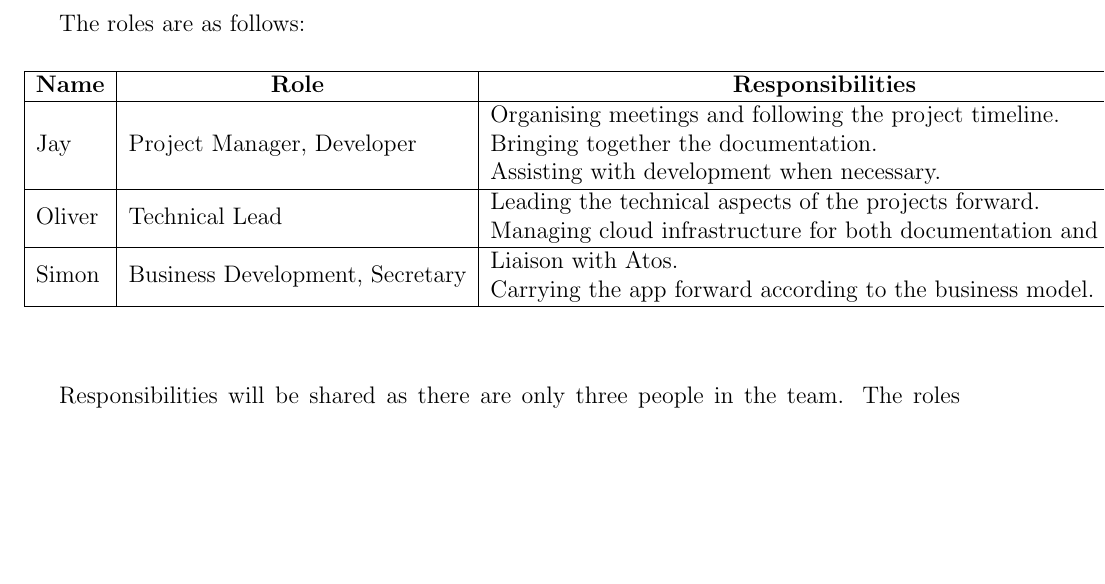
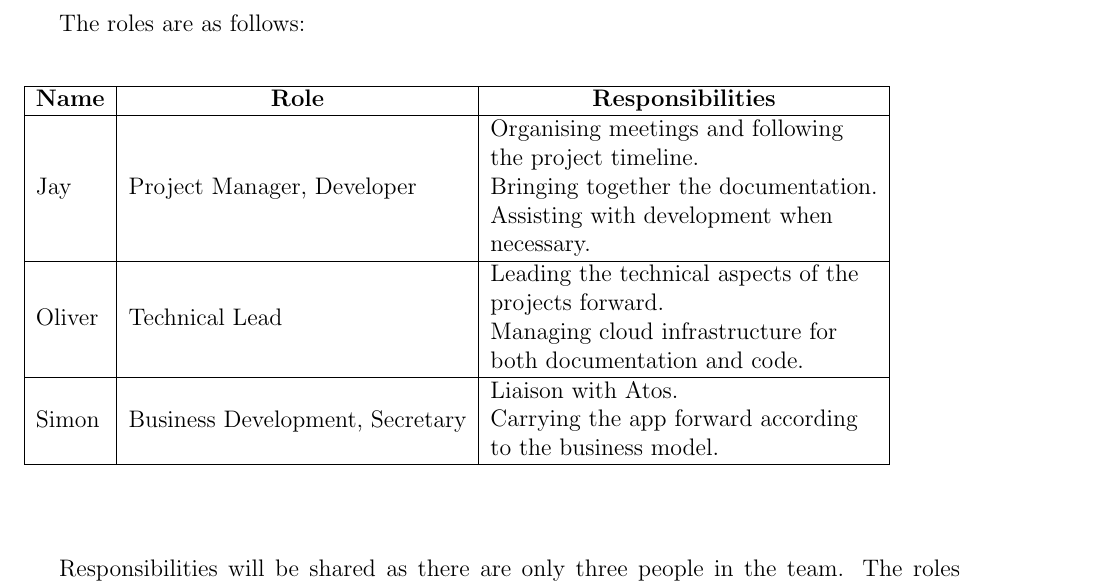
Before and after one commit to HeilHydra/pid, a LaTeX document (document.tex, which reads tex/plan.tex): part of page 4 of 14, cut so that both start at the same text, the shorter picture padded with empty space. Compiled offline with pdfLaTeX.

Commit message:
table update

```diff
--- a/tex/plan.tex
+++ b/tex/plan.tex
@@ -15,9 +15,9 @@ The roles are as follows:
   \begin{tabular}{|l|l|l|}
   \hline
   \multicolumn{1}{|c|}{\textbf{Name}} & \multicolumn{1}{c|}{\textbf{Role}} & \multicolumn{1}{c|}{\textbf{Responsibilities}}                                                                                                                                      \\ \hline
-  Jay                                 & Project Manager, Developer         & \begin{tabular}[c]{@{}l@{}}Organising meetings and following the project timeline.\\ Bringing together the documentation.\\ Assisting with development when necessary.\end{tabular} \\ \hline
-  Oliver                              & Technical Lead                     & \begin{tabular}[c]{@{}l@{}}Leading the technical aspects of the projects forward.\\ Managing cloud infrastructure for both documentation and code.\end{tabular}                     \\ \hline
-  Simon                               & Business Development, Secretary    & \begin{tabular}[c]{@{}l@{}}Liaison with Atos.\\ Carrying the app forward according to the business model.\end{tabular}                                                              \\ \hline
+  Jay                                 & Project Manager, Developer         & \begin{tabular}[c]{@{}l@{}}Organising meetings and following \\* the project timeline.\\ Bringing together the documentation.\\ Assisting with development when \\* necessary.\end{tabular} \\ \hline
+  Oliver                              & Technical Lead                     & \begin{tabular}[c]{@{}l@{}}Leading the technical aspects of the \\* projects forward.\\ Managing cloud infrastructure for \\* both documentation and code.\end{tabular}                     \\ \hline
+  Simon                               & Business Development, Secretary    & \begin{tabular}[c]{@{}l@{}}Liaison with Atos.\\ Carrying the app forward according \\* to the business model.\end{tabular}                                                              \\ \hline
   \end{tabular}
   \end{table}
 \end{center}
```
